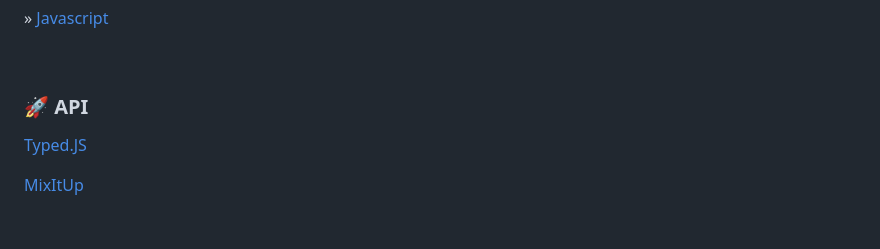
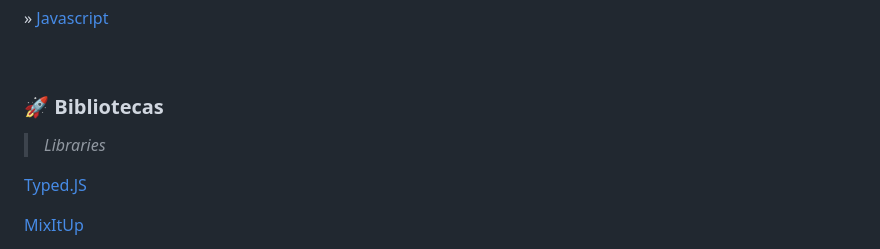
Before and after one commit to Fcaspirro/portfolio-fcaspirro, a Markdown page: README.md, the part around the change. Drawn GitHub-style; blank space fills up the shorter version.

```diff
--- a/README.md
+++ b/README.md
@@ -119,7 +119,8 @@ O projeto foi desenvolvido utilizando as seguintes tecnologias:
 
 </p><br>
 
-### 🚀 API <br>
+### 🚀 Bibliotecas
+><i>Libraries</i>
 
 [Typed.JS](https://github.com/mattboldt/typed.js)
 
```
